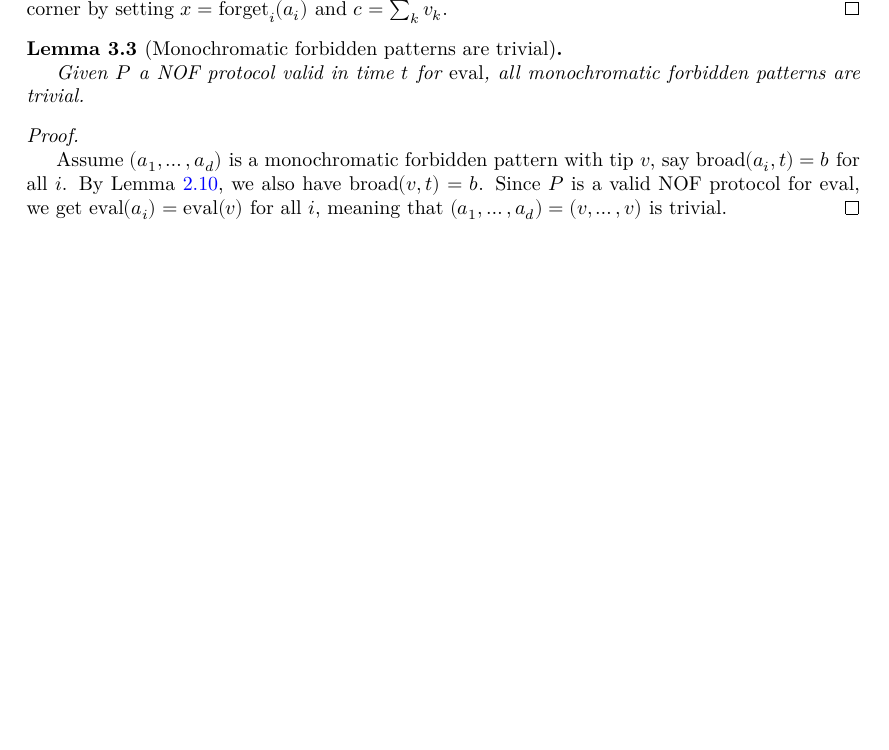
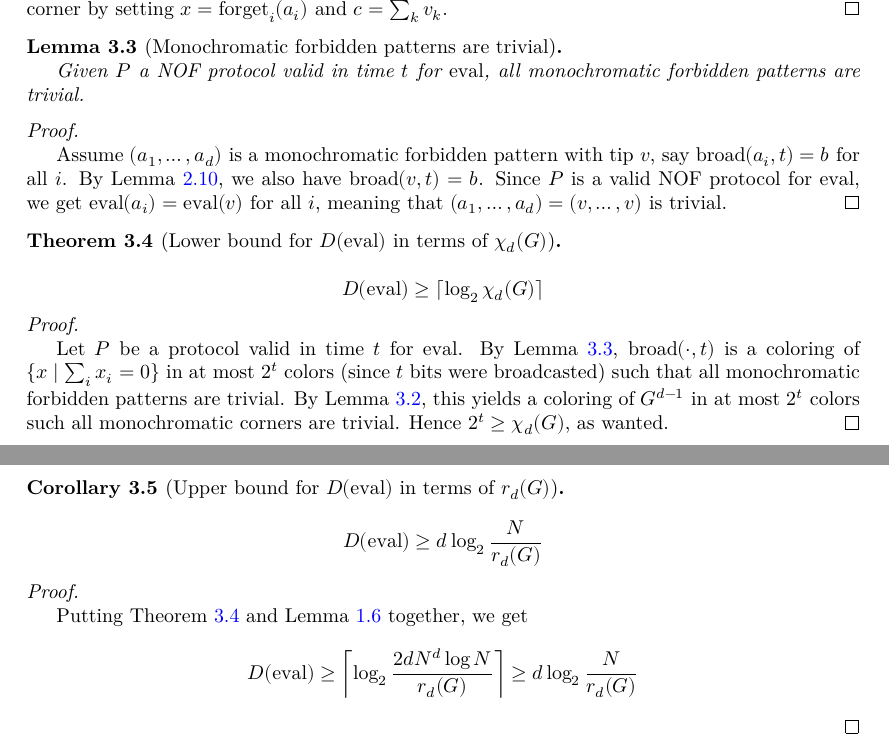
Before and after one commit to YaelDillies/ChandraFurstLipton, a LaTeX document (blueprint/src/print.tex, which reads blueprint/src/chapter/2-lower-bound-eval.tex): part of page 6 of 9 before the commit and two parts of pages 6 and 7 of 10 after it, the two joined at a grey line, cut so that both start at the same text, the shorter picture padded with empty space. Compiled offline with XeLaTeX.

Commit message:
Write out the proof of the deterministic lower bound in the blueprint

```diff
--- a/blueprint/src/chapter/2-lower-bound-eval.tex
+++ b/blueprint/src/chapter/2-lower-bound-eval.tex
@@ -46,3 +46,34 @@
 
   Assume $(a_1, \dots, a_d)$ is a monochromatic forbidden pattern with tip $v$, say $\broad(a_i, t) = b$ for all $i$. By Lemma \ref{lem:mono-forbidden-pattern-tip}, we also have $\broad(v, t) = b$. Since $P$ is a valid NOF protocol for $\eval$, we get $\eval(a_i) = \eval(v)$ for all $i$, meaning that $(a_1, \dots, a_d) = (v, \dots, v)$ is trivial.
 \end{proof}
+
+\begin{theorem}[Lower bound for $D(\eval)$ in terms of $\chi_d(G)$]
+  \label{thm:det-complex-eval-ge-corner-color-num}
+  \uses{def:det-complex, def:eval, def:corner-color-num}
+  % \lean{}
+  % \leanok
+
+  $$D(\eval) \ge \lceil\log_2\chi_d(G)\rceil$$
+\end{theorem}
+\begin{proof}
+  \uses{lem:mono-forbidden-pattern-trivial, lem:forbidden-pattern-project-multicorner}
+  % \leanok
+
+  Let $P$ be a protocol valid in time $t$ for $\eval$. By Lemma \ref{lem:mono-forbidden-pattern-trivial}, $\broad(\cdot, t)$ is a coloring of $\{x \mid \sum_i x_i = 0\}$ in at most $2^t$ colors (since $t$ bits were broadcasted) such that all monochromatic forbidden patterns are trivial. By Lemma \ref{lem:forbidden-pattern-project-multicorner}, this yields a coloring of $G^{d - 1}$ in at most $2^t$ colors such all monochromatic corners are trivial. Hence $2^t \ge \chi_d(G)$, as wanted.
+\end{proof}
+
+\begin{corollary}[Upper bound for $D(\eval)$ in terms of $r_d(G)$]
+  \label{cor:det-complex-eval-ge-corner-free-num}
+  \uses{def:det-complex, def:eval, def:corner-free-num}
+  % \lean{}
+  % \leanok
+
+  $$D(\eval) \ge d\log_2\frac N{r_d(G)}$$
+\end{corollary}
+\begin{proof}
+  \uses{thm:det-complex-eval-ge-corner-color-num, lem:corner-num-lower}
+  % \leanok
+
+  Putting Theorem \ref{thm:det-complex-eval-ge-corner-color-num} and Lemma \ref{lem:corner-num-lower} together, we get
+  $$D(\eval) \ge \ceil{\log_2\frac{2dN^d\log N}{r_d(G)}} \ge d\log_2\frac N{r_d(G)}$$
+\end{proof}
```
Also changed, not shown: blueprint/src/chapter/1-nof-model.tex (+3 -3 lines), blueprint/src/chapter/3-upper-bound-eval.tex (+9 -9 lines).
